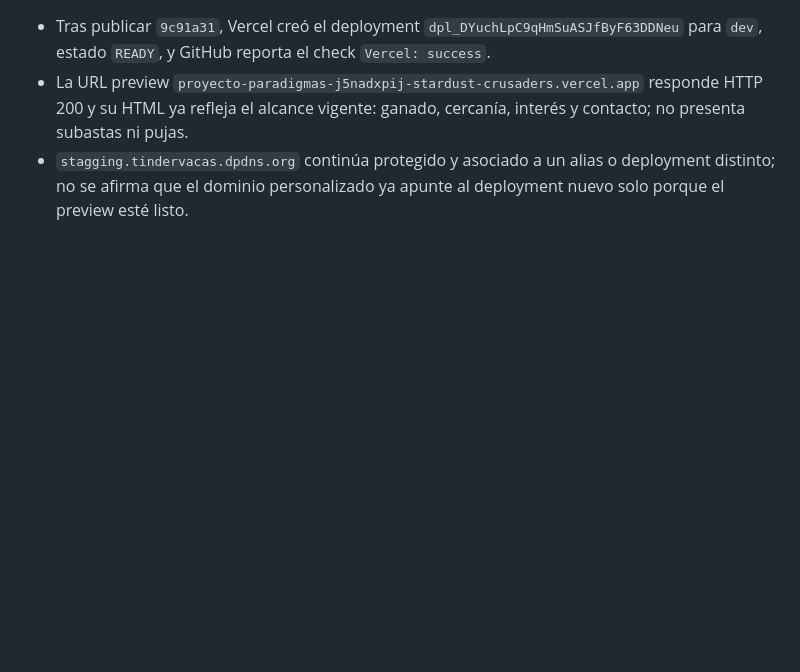
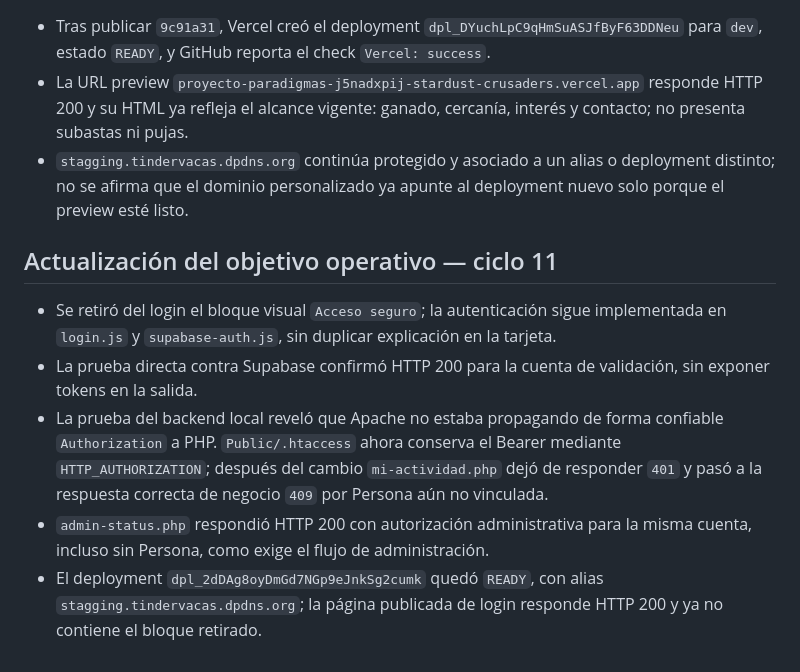
Before and after one commit to DilanRC/Proyecto-Paradigmas, a Markdown page: anti-slop/audit-001-2026-09-21.md, the part around the change. GitHub-like rendering; blank space fills up the shorter version.

Commit message:
docs: record login bearer diagnosis

```diff
--- a/anti-slop/audit-001-2026-09-21.md
+++ b/anti-slop/audit-001-2026-09-21.md
@@ -229,3 +229,21 @@ El alcance aprobado queda más preciso: publicar e interacciones públicas persi
 - `stagging.tindervacas.dpdns.org` continúa protegido y asociado a un alias o
   deployment distinto; no se afirma que el dominio personalizado ya apunte al
   deployment nuevo solo porque el preview esté listo.
+
+## Actualización del objetivo operativo — ciclo 11
+
+- Se retiró del login el bloque visual `Acceso seguro`; la autenticación sigue
+  implementada en `login.js` y `supabase-auth.js`, sin duplicar explicación en
+  la tarjeta.
+- La prueba directa contra Supabase confirmó HTTP 200 para la cuenta de
+  validación, sin exponer tokens en la salida.
+- La prueba del backend local reveló que Apache no estaba propagando de forma
+  confiable `Authorization` a PHP. `Public/.htaccess` ahora conserva el Bearer
+  mediante `HTTP_AUTHORIZATION`; después del cambio `mi-actividad.php` dejó de
+  responder `401` y pasó a la respuesta correcta de negocio `409` por Persona
+  aún no vinculada.
+- `admin-status.php` respondió HTTP 200 con autorización administrativa para
+  la misma cuenta, incluso sin Persona, como exige el flujo de administración.
+- El deployment `dpl_2dDAg8oyDmGd7NGp9eJnkSg2cumk` quedó `READY`, con alias
+  `stagging.tindervacas.dpdns.org`; la página publicada de login responde HTTP
+  200 y ya no contiene el bloque retirado.
```
